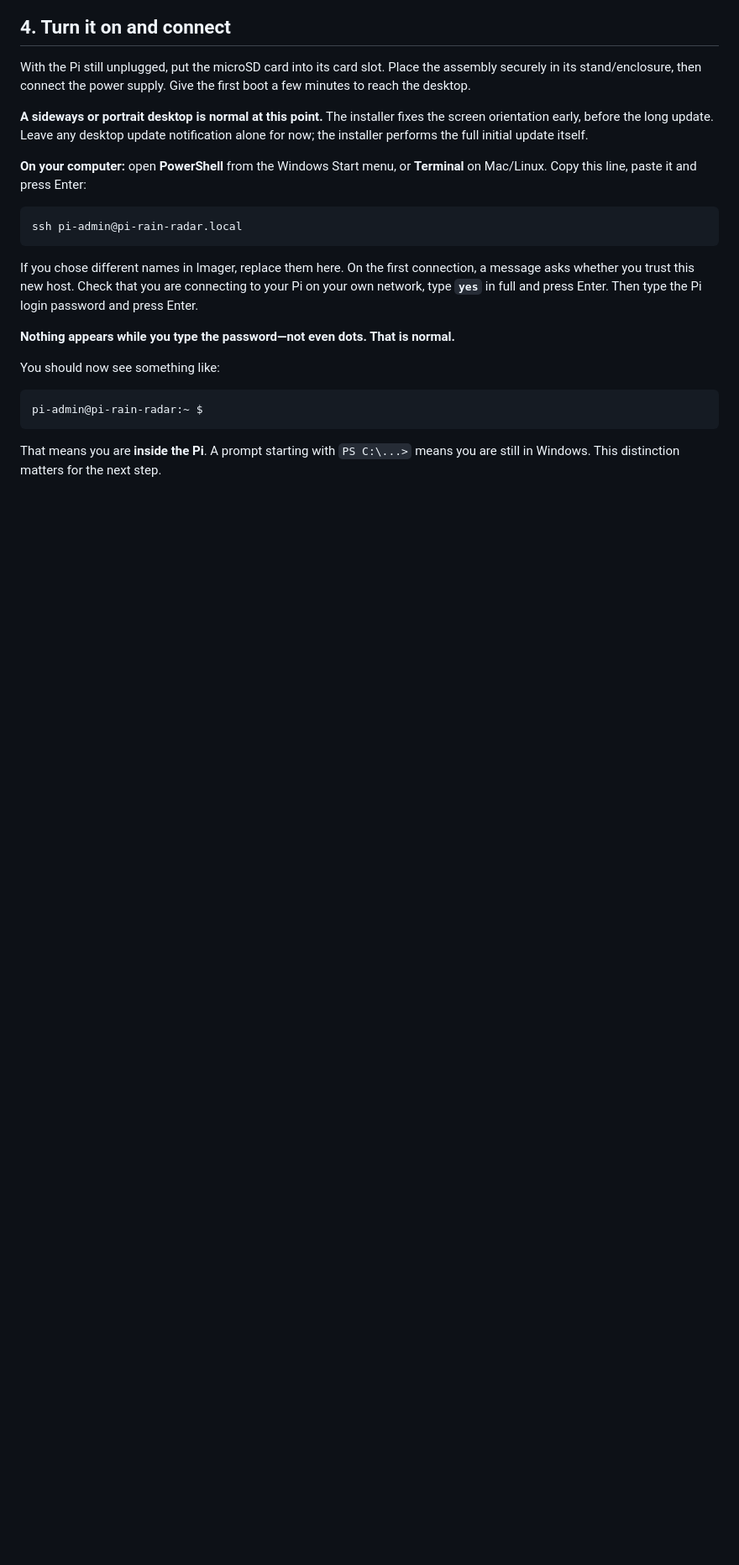
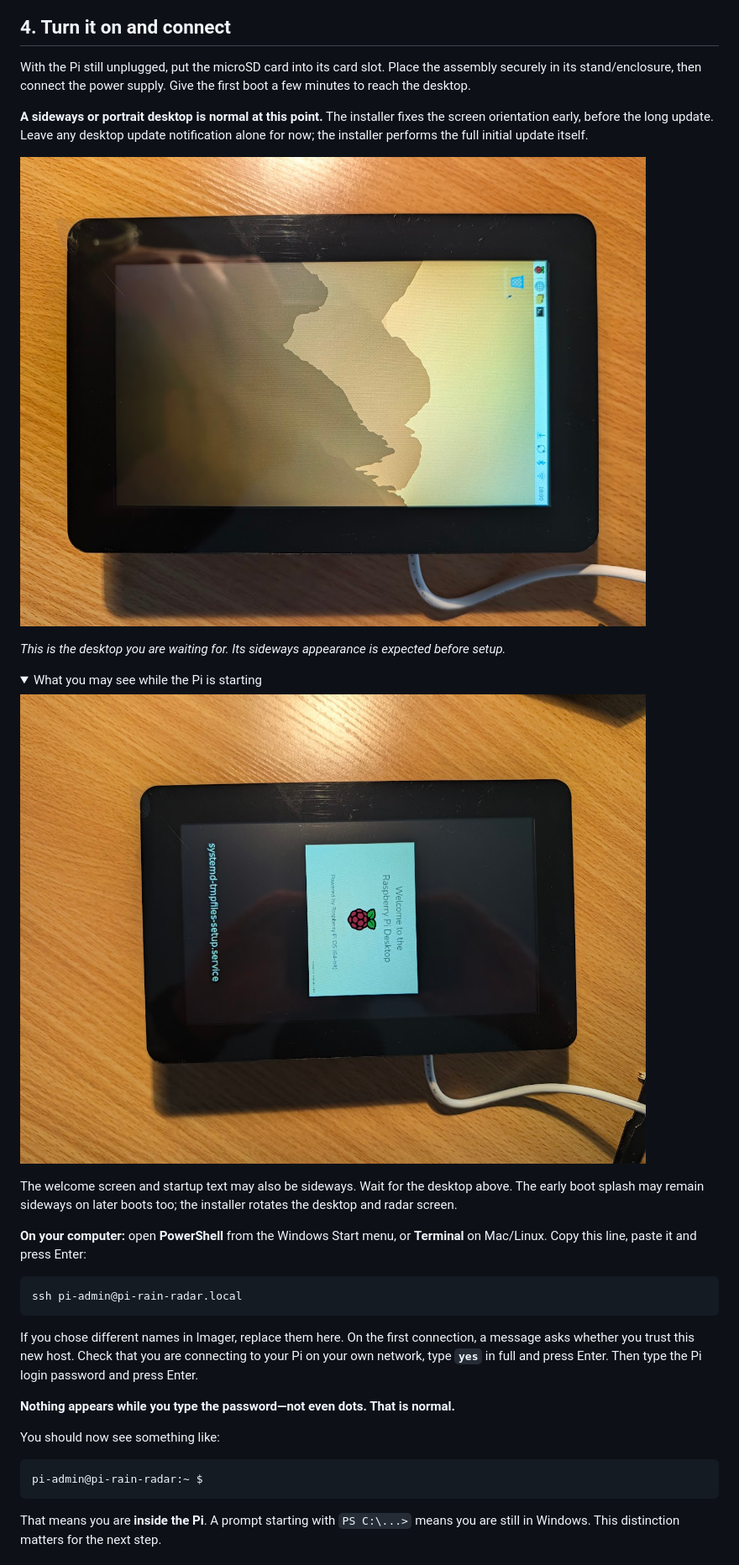
Before and after one commit to alex-soul/pi-rain-radar, a Markdown page: docs/ludicrous-quick-start.md, the part around the change printed below. Shown: that part at 84% size. Drawn GitHub-style; pictures changed too: docs/images/ludicrous-quick-start/boot-splash.jpg (added), docs/images/ludicrous-quick-start/first-boot-desktop.jpg (added); folded sections open; blank space fills up the shorter version.

Commit message:
Illustrate first boot and frame first launch as a setup milestone

````diff
--- a/docs/ludicrous-quick-start.md
+++ b/docs/ludicrous-quick-start.md
@@ -142,6 +142,19 @@ With the Pi still unplugged, put the microSD card into its card slot. Place the
 
 **A sideways or portrait desktop is normal at this point.** The installer fixes the screen orientation early, before the long update. Leave any desktop update notification alone for now; the installer performs the full initial update itself.
 
+![First boot reaches the Raspberry Pi desktop, still sideways before installer orientation](images/ludicrous-quick-start/first-boot-desktop.jpg)
+
+*This is the desktop you are waiting for. Its sideways appearance is expected before setup.*
+
+<details>
+<summary>What you may see while the Pi is starting</summary>
+
+![Sideways Raspberry Pi OS boot splash before the desktop loads](images/ludicrous-quick-start/boot-splash.jpg)
+
+The welcome screen and startup text may also be sideways. Wait for the desktop above. The early boot splash may remain sideways on later boots too; the installer rotates the desktop and radar screen.
+
+</details>
+
 **On your computer:** open **PowerShell** from the Windows Start menu, or **Terminal** on Mac/Linux. Copy this line, paste it and press Enter:
 
 ```sh
````
Also changed, not shown: other parts of docs/ludicrous-quick-start.md (+15 -2 lines), docs/images/ludicrous-quick-start/first-launch.jpg (added).
